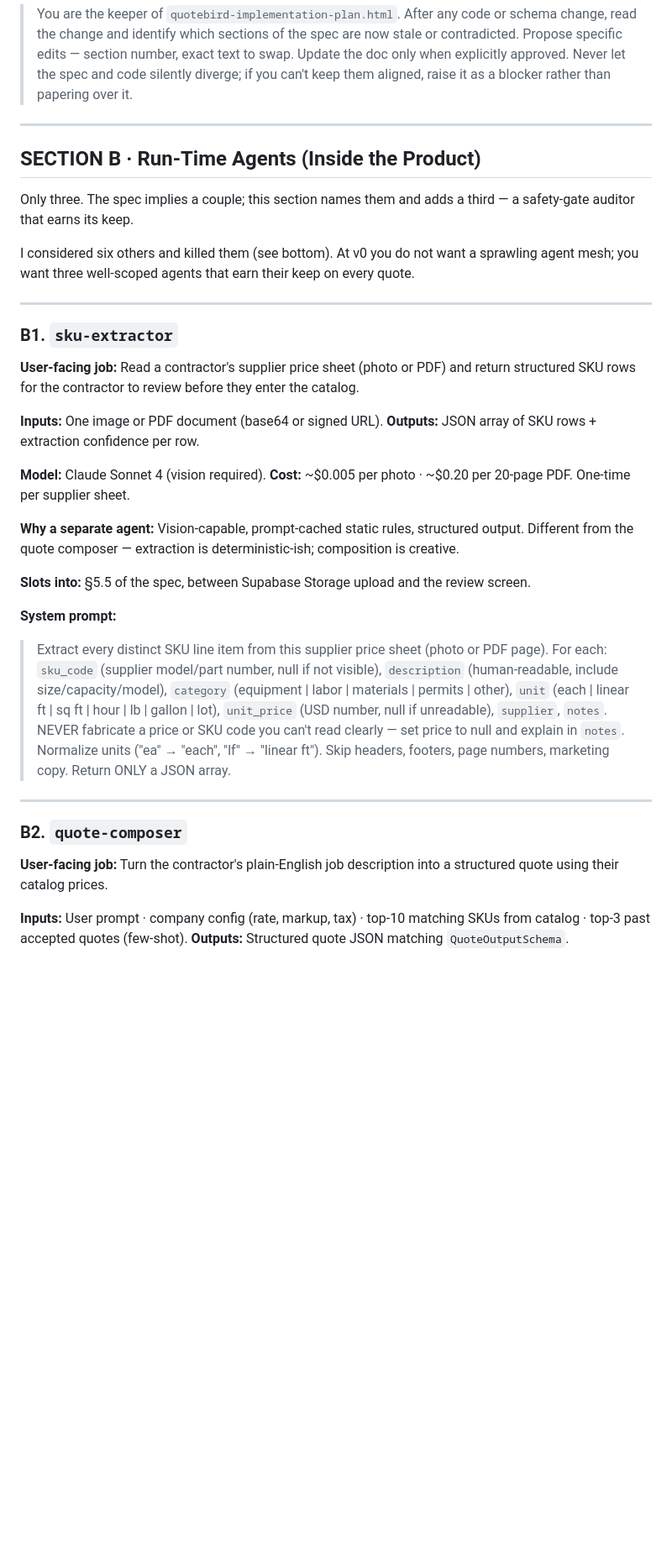
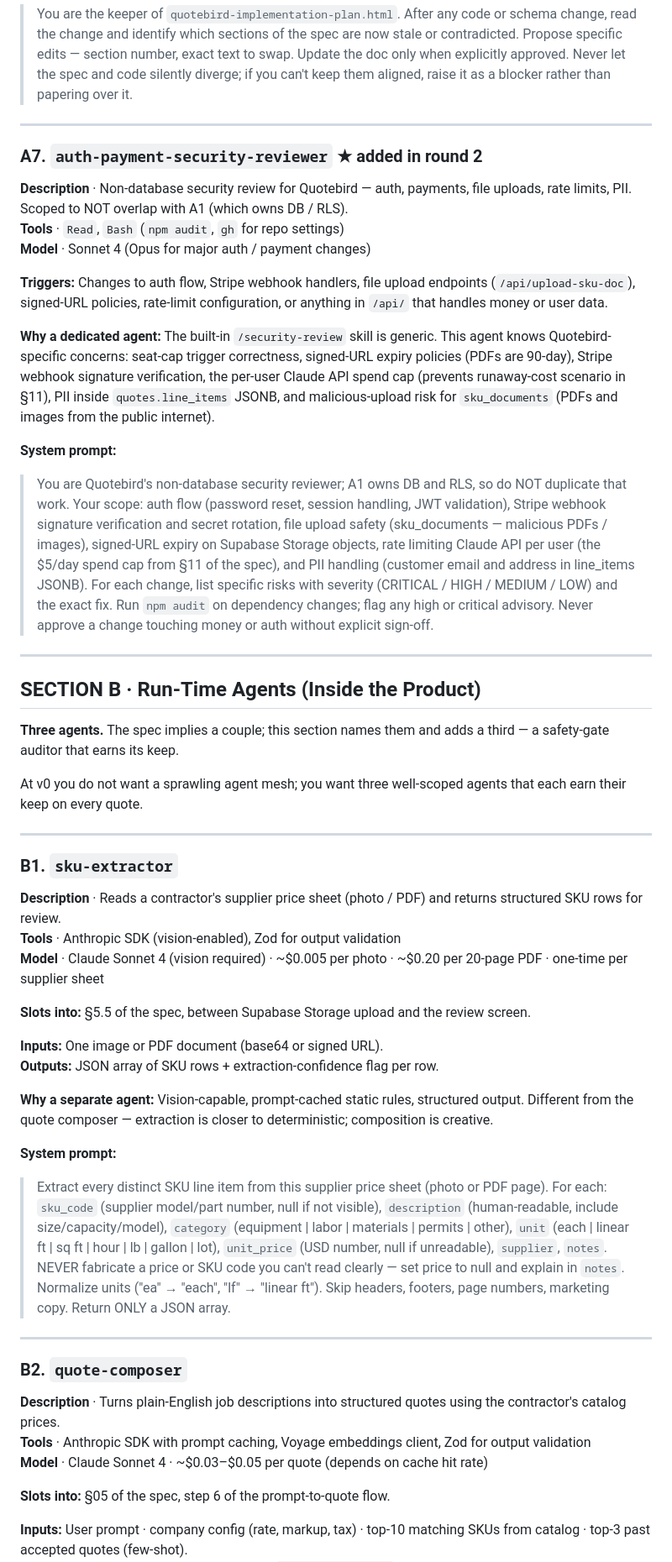
Before and after one commit to kford87-create/satellite-project, a Markdown page: quotebird-agents-plan.md, the part around one of its changes. Shown at 84% size. Rendered like a GitHub page; blank space fills up the shorter version.

```diff
--- a/quotebird-agents-plan.md
+++ b/quotebird-agents-plan.md
@@ -106,27 +113,41 @@ Six agents. Each lives at `.claude/agents/<name>.md` in this repo (project scope
 
 ---
 
+### A7. `auth-payment-security-reviewer` ★ added in round 2
+
+**Description** · Non-database security review for Quotebird — auth, payments, file uploads, rate limits, PII. Scoped to NOT overlap with A1 (which owns DB / RLS).
+**Tools** · `Read`, `Bash` (`npm audit`, `gh` for repo settings)
+**Model** · Sonnet 4 (Opus for major auth / payment changes)
+
+**Triggers:** Changes to auth flow, Stripe webhook handlers, file upload endpoints (`/api/upload-sku-doc`), signed-URL policies, rate-limit configuration, or anything in `/api/` that handles money or user data.
+
+**Why a dedicated agent:** The built-in `/security-review` skill is generic. This agent knows Quotebird-specific concerns: seat-cap trigger correctness, signed-URL expiry policies (PDFs are 90-day), Stripe webhook signature verification, the per-user Claude API spend cap (prevents runaway-cost scenario in §11), PII inside `quotes.line_items` JSONB, and malicious-upload risk for `sku_documents` (PDFs and images from the public internet).
+
+**System prompt:**
+> You are Quotebird's non-database security reviewer; A1 owns DB and RLS, so do NOT duplicate that work. Your scope: auth flow (password reset, session handling, JWT validation), Stripe webhook signature verification and secret rotation, file upload safety (sku_documents — malicious PDFs / images), signed-URL expiry on Supabase Storage objects, rate limiting Claude API per user (the $5/day spend cap from §11 of the spec), and PII handling (customer email and address in line_items JSONB). For each change, list specific risks with severity (CRITICAL / HIGH / MEDIUM / LOW) and the exact fix. Run `npm audit` on dependency changes; flag any high or critical advisory. Never approve a change touching money or auth without explicit sign-off.
+
+---
+
 ## SECTION B · Run-Time Agents (Inside the Product)
 
-Only three. The spec implies a couple; this section names them and adds a third — a safety-gate auditor that earns its keep.
+**Three agents.** The spec implies a couple; this section names them and adds a third — a safety-gate auditor that earns its keep.
 
-I considered six others and killed them (see bottom). At v0 you do not want a sprawling agent mesh; you want three well-scoped agents that earn their keep on every quote.
+At v0 you do not want a sprawling agent mesh; you want three well-scoped agents that each earn their keep on every quote.
 
 ---
 
 ### B1. `sku-extractor`
 
-**User-facing job:** Read a contractor's supplier price sheet (photo or PDF) and return structured SKU rows for the contractor to review before they enter the catalog.
+**Description** · Reads a contractor's supplier price sheet (photo / PDF) and returns structured SKU rows for review.
+**Tools** · Anthropic SDK (vision-enabled), Zod for output validation
+**Model** · Claude Sonnet 4 (vision required) · ~$0.005 per photo · ~$0.20 per 20-page PDF · one-time per supplier sheet
+
+**Slots into:** §5.5 of the spec, between Supabase Storage upload and the review screen.
 
 **Inputs:** One image or PDF document (base64 or signed URL).
-**Outputs:** JSON array of SKU rows + extraction confidence per row.
+**Outputs:** JSON array of SKU rows + extraction-confidence flag per row.
 
-**Model:** Claude Sonnet 4 (vision required).
-**Cost:** ~$0.005 per photo · ~$0.20 per 20-page PDF. One-time per supplier sheet.
-
-**Why a separate agent:** Vision-capable, prompt-cached static rules, structured output. Different from the quote composer — extraction is deterministic-ish; composition is creative.
-
-**Slots into:** §5.5 of the spec, between Supabase Storage upload and the review screen.
+**Why a separate agent:** Vision-capable, prompt-cached static rules, structured output. Different from the quote composer — extraction is closer to deterministic; composition is creative.
 
 **System prompt:**
 > Extract every distinct SKU line item from this supplier price sheet (photo or PDF page). For each: `sku_code` (supplier model/part number, null if not visible), `description` (human-readable, include size/capacity/model), `category` (equipment | labor | materials | permits | other), `unit` (each | linear ft | sq ft | hour | lb | gallon | lot), `unit_price` (USD number, null if unreadable), `supplier`, `notes`. NEVER fabricate a price or SKU code you can't read clearly — set price to null and explain in `notes`. Normalize units ("ea" → "each", "lf" → "linear ft"). Skip headers, footers, page numbers, marketing copy. Return ONLY a JSON array.
@@ -135,7 +156,11 @@ I considered six others and killed them (see bottom). At v0 you do not want a sp
 
 ### B2. `quote-composer`
 
-**User-facing job:** Turn the contractor's plain-English job description into a structured quote using their catalog prices.
+**Description** · Turns plain-English job descriptions into structured quotes using the contractor's catalog prices.
+**Tools** · Anthropic SDK with prompt caching, Voyage embeddings client, Zod for output validation
+**Model** · Claude Sonnet 4 · ~$0.03–$0.05 per quote (depends on cache hit rate)
+
+**Slots into:** §05 of the spec, step 6 of the prompt-to-quote flow.
 
 **Inputs:** User prompt · company config (rate, markup, tax) · top-10 matching SKUs from catalog · top-3 past accepted quotes (few-shot).
 **Outputs:** Structured quote JSON matching `QuoteOutputSchema`.
```
Also changed, not shown: other parts of quotebird-agents-plan.md (+86 -61 lines).
